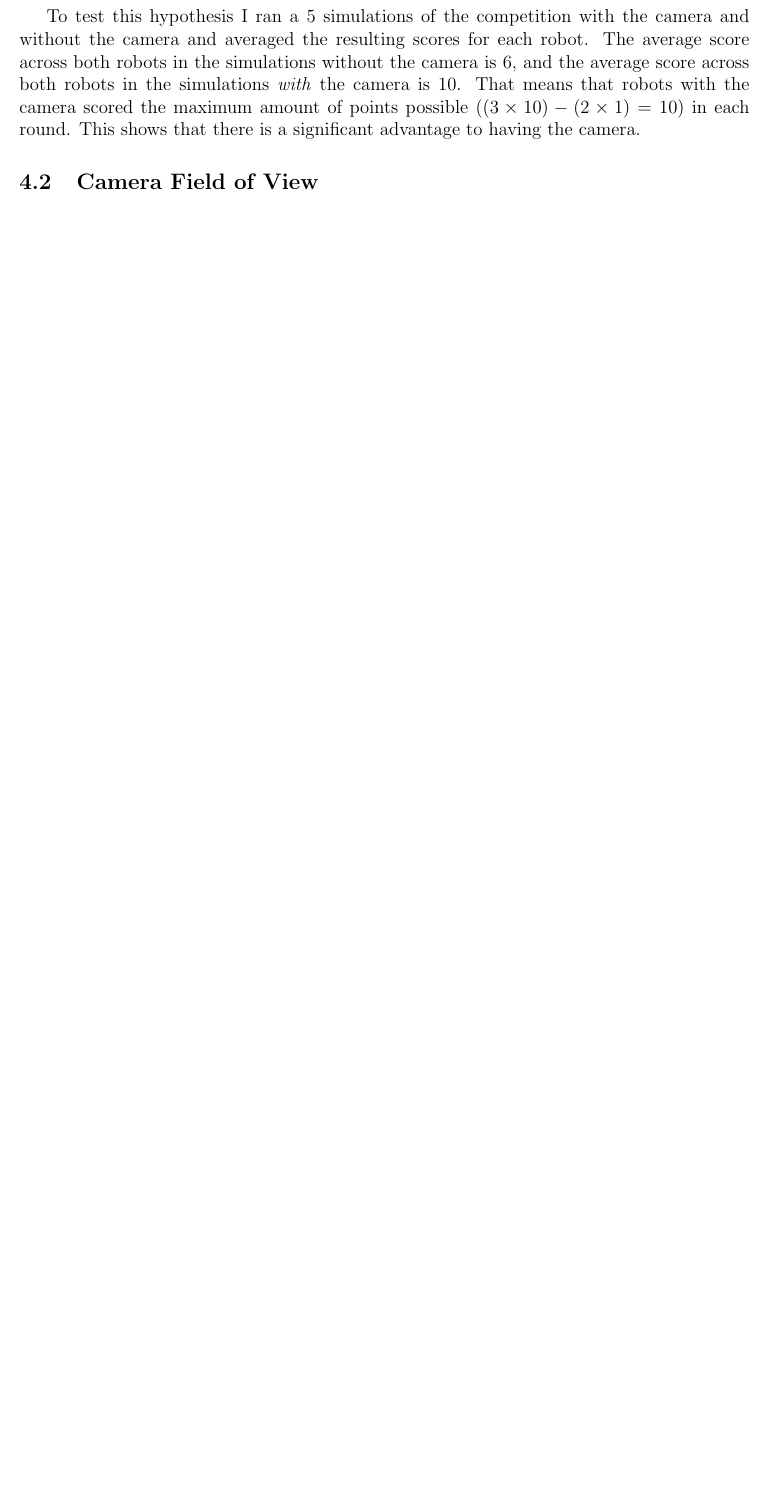
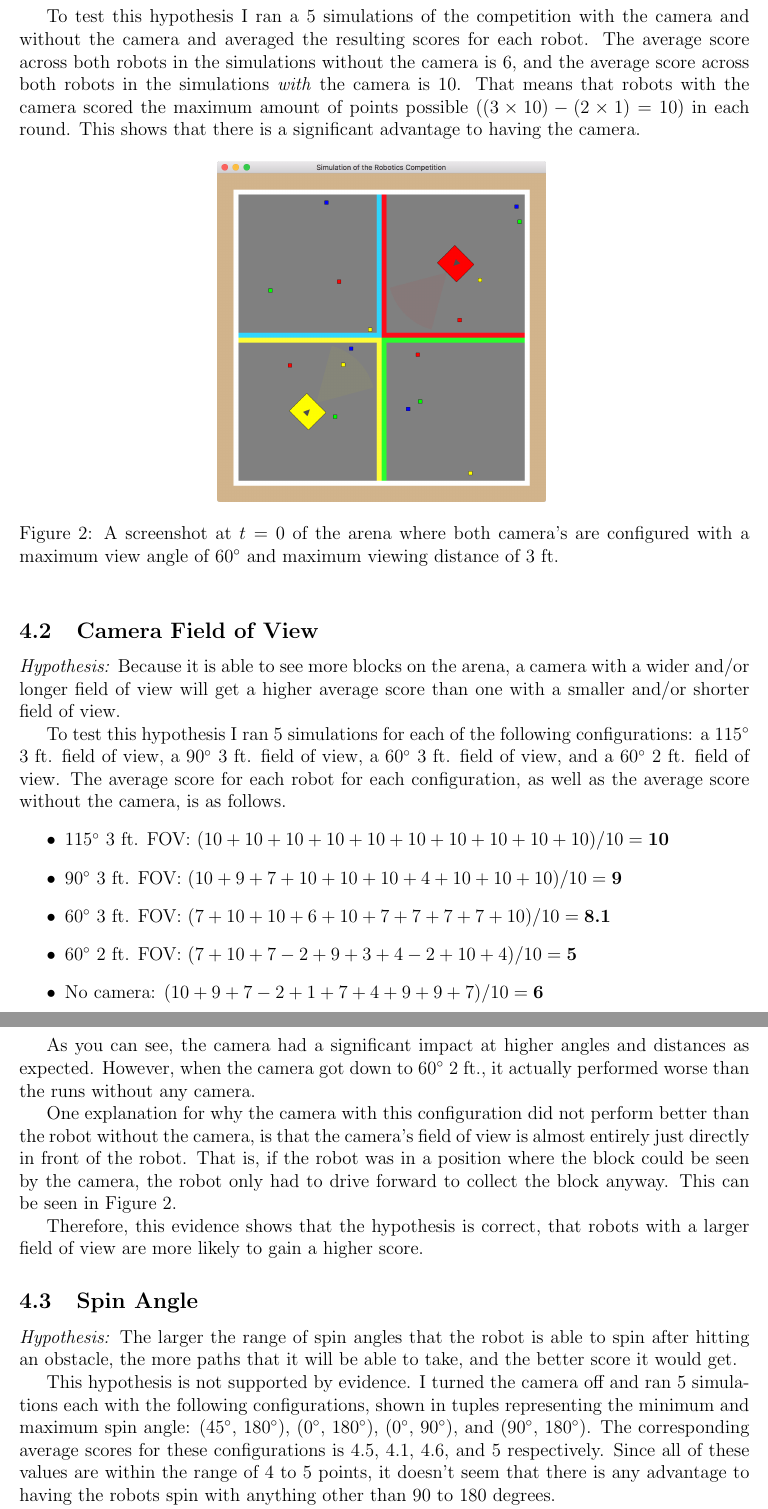
Before and after one commit to georgewitteman/cs250, a LaTeX paper (final-project/write-up.tex): part of page 5 of 5 before the commit and two parts of pages 5 and 6 of 6 after it, the two joined at a grey line, cut so that both start at the same text, the shorter picture padded with empty space. Compiled offline with pdfLaTeX.

Commit message:
Add first submission write-up

```diff
--- a/final-project/write-up.tex
+++ b/final-project/write-up.tex
@@ -135,6 +135,36 @@ The following section describes some different hypothesis that I was able to tes
 
 To test this hypothesis I ran a 5 simulations of the competition with the camera and without the camera and averaged the resulting scores for each robot. The average score across both robots in the simulations without the camera is 6, and the average score across both robots in the simulations \textit{with} the camera is 10. That means that robots with the camera scored the maximum amount of points possible ($(3 \times 10) - (2 \times 1) = 10$) in each round. This shows that there is a significant advantage to having the camera.
 
+\begin{figure}[hbt]
+  \center
+  \includegraphics[width=0.45\textwidth]{images/arena-2.png}
+  \caption{A screenshot at $t=0$ of the arena where both camera's are configured with a maximum view angle of 60\degree\ and maximum viewing distance of 3 ft.}
+  \label{fig:arena-2}
+\end{figure}
+
 \subsection{Camera Field of View}
+\textit{Hypothesis:} Because it is able to see more blocks on the arena, a camera with a wider and/or longer field of view will get a higher average score than one with a smaller and/or shorter field of view.
+
+To test this hypothesis I ran 5 simulations for each of the following configurations: a 115\degree\ 3 ft. field of view, a 90\degree\ 3 ft. field of view, a 60\degree\ 3 ft. field of view, and a 60\degree\ 2 ft. field of view. The average score for each robot for each configuration, as well as the average score without the camera, is as follows.
+\begin{itemize}
+  \item 115\degree\ 3 ft. FOV: $(10+10+10+10+10+10+10+10+10+10)/10 = \textbf{10}$
+  \item 90\degree\ 3 ft. FOV: $(10+9+7+10+10+10+4+10+10+10)/10 = \textbf{9}$
+  \item 60\degree\ 3 ft. FOV: $(7+10+10+6+10+7+7+7+7+10)/10 = \textbf{8.1}$
+  \item 60\degree\ 2 ft. FOV: $(7+10+7-2+9+3+4-2+10+4)/10 = \textbf{5}$
+  \item No camera: $(10+9+7-2+1+7+4+9+9+7)/10 = \textbf{6}$
+\end{itemize}
+
+As you can see, the camera had a significant impact at higher angles and distances as expected. However, when the camera got down to 60\degree\ 2 ft., it actually performed worse than the runs without any camera.
+
+One explanation for why the camera with this configuration did not perform better than the robot without the camera, is that the camera's field of view is almost entirely just directly in front of the robot. That is, if the robot was in a position where the block could be seen by the camera, the robot only had to drive forward to collect the block anyway. This can be seen in Figure \ref{fig:arena-2}.
+
+Therefore, this evidence shows that the hypothesis is correct, that robots with a larger field of view are more likely to gain a higher score.
+
+\subsection{Spin Angle}
+\textit{Hypothesis:} The larger the range of spin angles that the robot is able to spin after hitting an obstacle, the more paths that it will be able to take, and the better score it would get.
+
+This hypothesis is not supported by evidence. I turned the camera off and ran 5 simulations each with the following configurations, shown in tuples representing the minimum and maximum spin angle: (45\degree, 180\degree), (0\degree, 180\degree), (0\degree, 90\degree), and (90\degree, 180\degree). The corresponding average scores for these configurations is 4.5, 4.1, 4.6, and 5 respectively. Since all of these values are within the range of 4 to 5 points, it doesn't seem that there is any advantage to having the robots spin with anything other than 90 to 180 degrees.
+
+One type of configuration that I did not test was where the robot always spun at a specific angle (their min and max spin angle is equal). Since I had to use a low value for $dt$ in order to run the simulations in a reasonable amount of time, the robots were not able to spin at exactly the angle that they were supposed to. This would defeat the purpose of testing the spin angle.
 
 \end{document}
```
Also changed, not shown: final-project/images/arena-2.png (added), final-project/write-up.pdf, final-project/write-up.tex (2 more changed lines), 2 other files.
